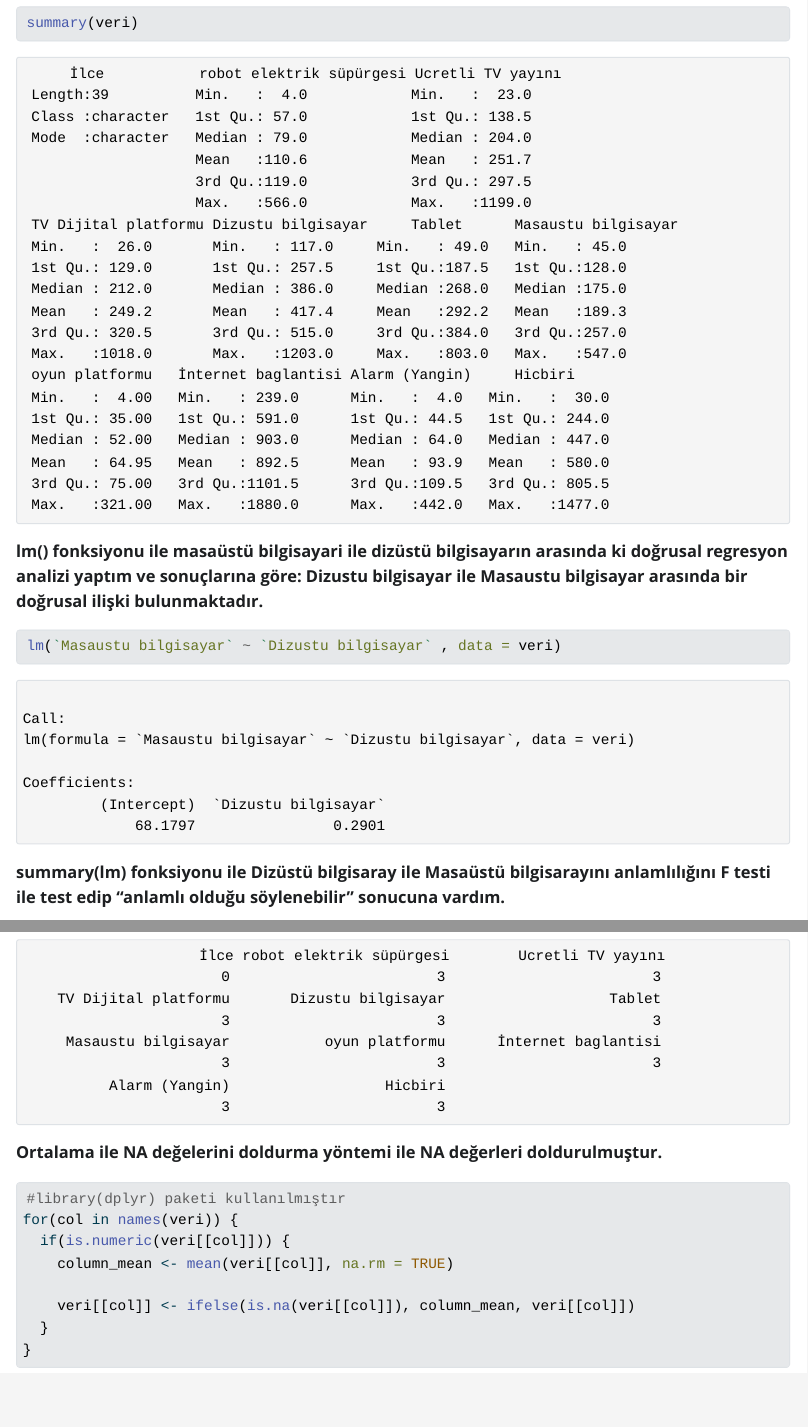
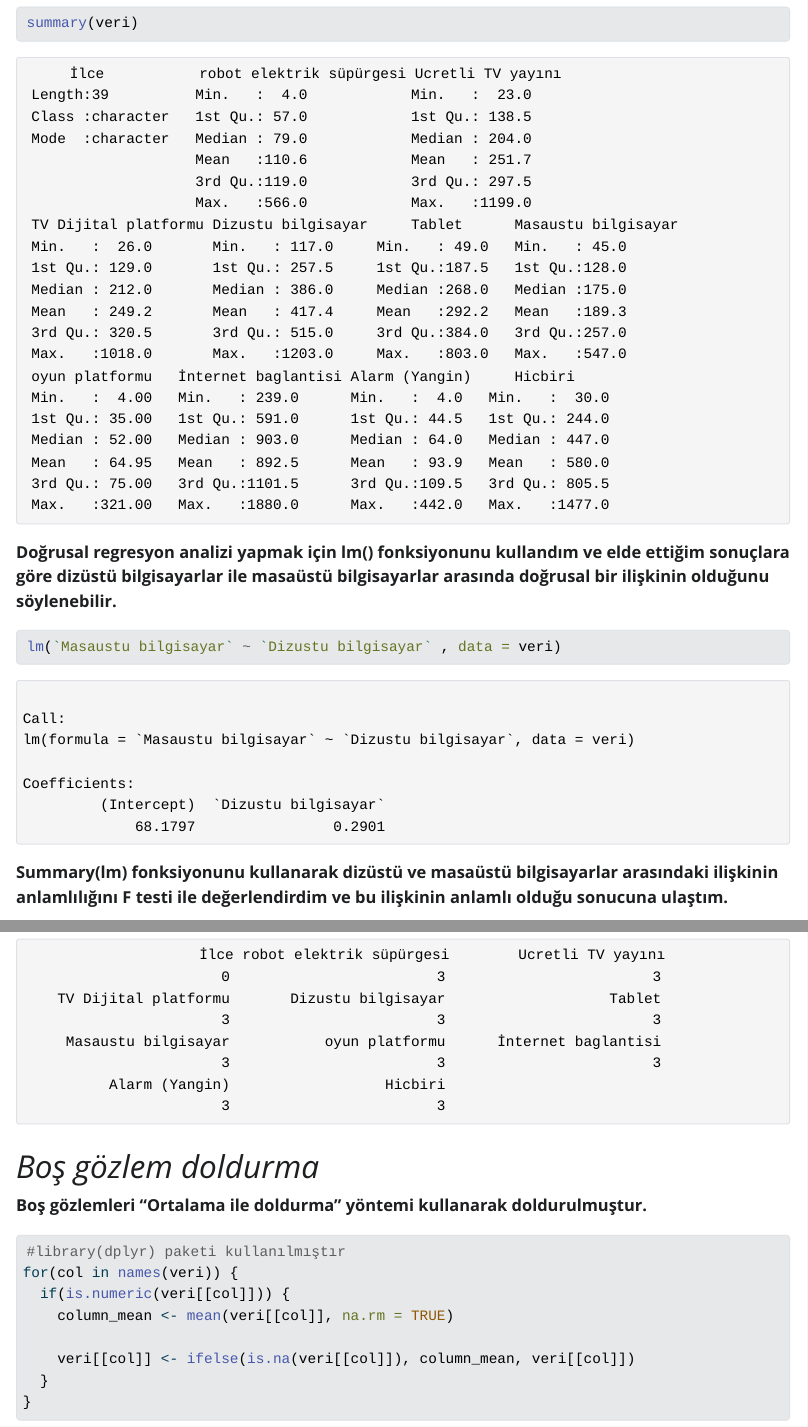
Before and after one commit to MehdiKosaca1/Data-Analysis, a Quarto document (R final proje.qmd): the page in a window 1100 px wide, from 780 px down before the commit and from 830 px down after it, so that both start at the same text, and a second part further down, joined at a grey line. The pictures show the output file R final proje.html that the author committed with the source, opened offline; Quarto's library style sheets are replaced by a plain one without menus.

Commit message:
R final proje

````diff
--- a/R final proje.qmd
+++ b/R final proje.qmd
@@ -43,14 +45,14 @@ summary(veri)
 
 ```
 
-**lm() fonksiyonu ile masaüstü bilgisayari ile dizüstü bilgisayarın arasında ki doğrusal regresyon analizi yaptım ve sonuçlarına göre: Dizustu bilgisayar ile Masaustu bilgisayar arasında bir doğrusal ilişki bulunmaktadır.**
+**Doğrusal regresyon analizi yapmak için lm() fonksiyonunu kullandım ve elde ettiğim sonuçlara göre dizüstü bilgisayarlar ile masaüstü bilgisayarlar arasında doğrusal bir ilişkinin olduğunu söylenebilir.**
 
 ```{r}
 lm(`Masaustu bilgisayar` ~ `Dizustu bilgisayar` , data = veri)
 
 ```
 
-**summary(lm) fonksiyonu ile Dizüstü bilgisaray ile Masaüstü bilgisarayını anlamlılığını F testi ile test edip "anlamlı olduğu söylenebilir" sonucuna vardım.**
+**Summary(lm) fonksiyonunu kullanarak dizüstü ve masaüstü bilgisayarlar arasındaki ilişkinin anlamlılığını F testi ile değerlendirdim ve bu ilişkinin anlamlı olduğu sonucuna ulaştım.**
 
 ```{r}
 summary(lm(`Dizustu bilgisayar` ~ `Masaustu bilgisayar` , data = veri))
@@ -146,7 +150,9 @@ marginplot(veri[,c("Dizustu bilgisayar","Masaustu bilgisayar")])
  veri %>% is.na() %>% colSums()
 ```
 
-**Ortalama ile NA değelerini doldurma yöntemi ile NA değerleri doldurulmuştur.**
+# *Boş gözlem doldurma*
+
+**Boş gözlemleri "Ortalama ile doldurma" yöntemi kullanarak doldurulmuştur.**
 
 ```{r}
 #library(dplyr) paketi kullanılmıştır
````
Also changed, not shown: R final proje.html, R-final-proje_files/figure-html/unnamed-chunk-14-1.png, R-final-proje_files/figure-html/unnamed-chunk-15-1.png, R-final-proje_files/figure-html/unnamed-chunk-16-1.png, R-final-proje_files/figure-html/unnamed-chunk-17-1.png, R-final-proje_files/figure-html/unnamed-chunk-18-1.png, R-final-proje_files/figure-html/unnamed-chunk-23-1.png, R final proje.qmd (8 more changed lines).
